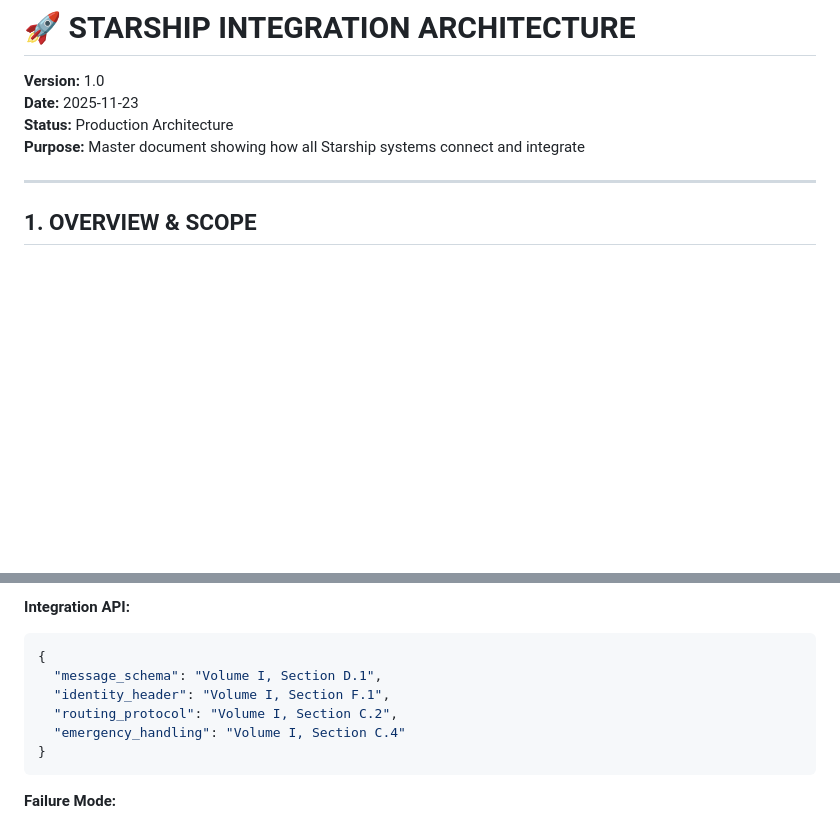
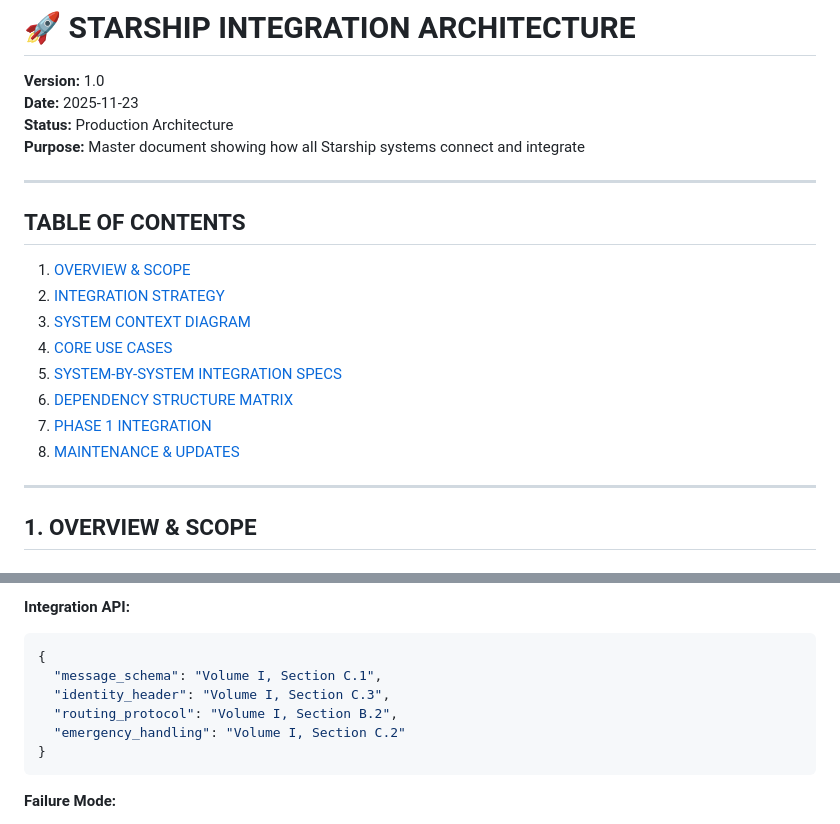
Before and after one commit to coldnsteel/Starship, a Markdown page: INTEGRATION.md, 2 parts joined by grey strips. GitHub-like rendering; blank space fills up the shorter version.

````diff
--- a/INTEGRATION.md
+++ b/INTEGRATION.md
@@ -4,6 +4,19 @@
 **Date:** 2025-11-23
 **Status:** Production Architecture
 **Purpose:** Master document showing how all Starship systems connect and integrate
+
+---
+
+## TABLE OF CONTENTS
+
+1. [OVERVIEW & SCOPE](#1-overview--scope)
+2. [INTEGRATION STRATEGY](#2-integration-strategy)
+3. [SYSTEM CONTEXT DIAGRAM](#3-system-context-diagram)
+4. [CORE USE CASES](#4-core-use-cases)
+5. [SYSTEM-BY-SYSTEM INTEGRATION SPECS](#5-system-by-system-integration-specs)
+6. [DEPENDENCY STRUCTURE MATRIX](#6-dependency-structure-matrix-dsm)
+7. [PHASE 1 INTEGRATION](#7-phase-1-integration)
+8. [MAINTENANCE & UPDATES](#8-maintenance--updates)
 
 ---
 
@@ -362,10 +369,10 @@ graph TD
 **Integration API:**
 ```json
 {
-  "message_schema": "Volume I, Section D.1",
-  "identity_header": "Volume I, Section F.1",
-  "routing_protocol": "Volume I, Section C.2",
-  "emergency_handling": "Volume I, Section C.4"
+  "message_schema": "Volume I, Section C.1",
+  "identity_header": "Volume I, Section C.3",
+  "routing_protocol": "Volume I, Section B.2",
+  "emergency_handling": "Volume I, Section C.2"
 }
 ```
 
````
Also changed, not shown: other parts of INTEGRATION.md (+76 -10 lines).
